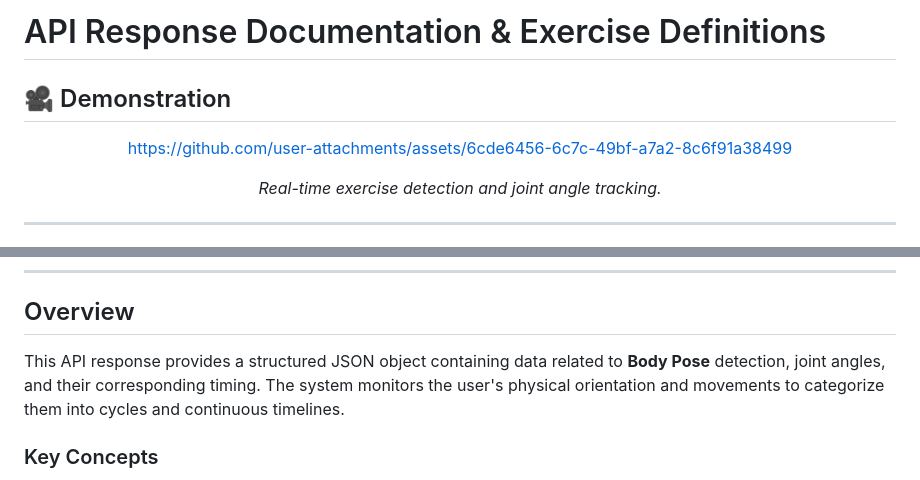
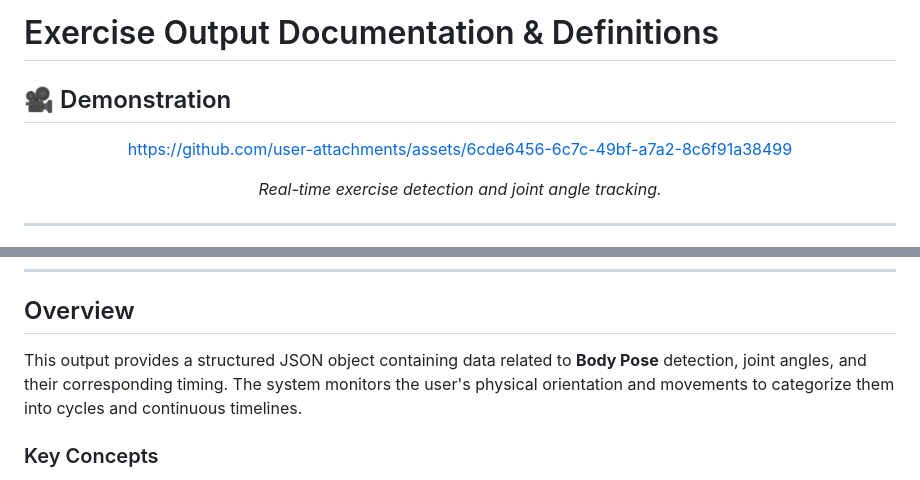
Before and after one commit to hemscap/sample-worker-fit, a Markdown page: EXERCISE_OUTPUT.md, 2 parts joined by grey strips. Rendered like a GitHub page.

Commit message:
Revise title and enhance overview in documentation
Updated the title and clarified the overview section.

```diff
--- a/EXERCISE_OUTPUT.md
+++ b/EXERCISE_OUTPUT.md
@@ -1,13 +1,10 @@
-# API Response Documentation & Exercise Definitions
+# Exercise Output Documentation & Definitions
 
 ## 🎥 Demonstration
 
 <div align="center">
 
-
-
 https://github.com/user-attachments/assets/6cde6456-6c7c-49bf-a7a2-8c6f91a38499
-
 
   <p><i>Real-time exercise detection and joint angle tracking.</i></p>
 </div>
@@ -33,7 +30,7 @@ To ensure accuracy, the engine validates movements based on specific target pose
 ---
 
 ## Overview
-This API response provides a structured JSON object containing data related to **Body Pose** detection, joint angles, and their corresponding timing. The system monitors the user's physical orientation and movements to categorize them into cycles and continuous timelines.
+This output provides a structured JSON object containing data related to **Body Pose** detection, joint angles, and their corresponding timing. The system monitors the user's physical orientation and movements to categorize them into cycles and continuous timelines.
 
 ### Key Concepts
 * **Body Pose**: The specific orientation or position of the user's body limbs and torso at a given moment, recognized by the detection engine.
```
